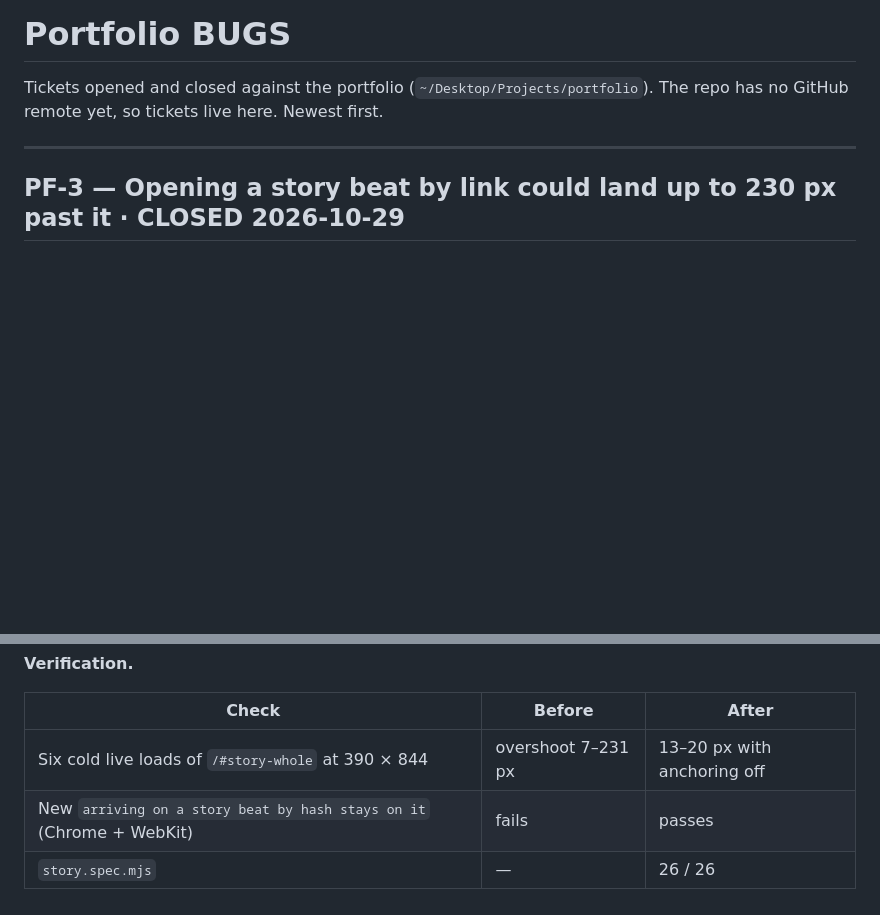
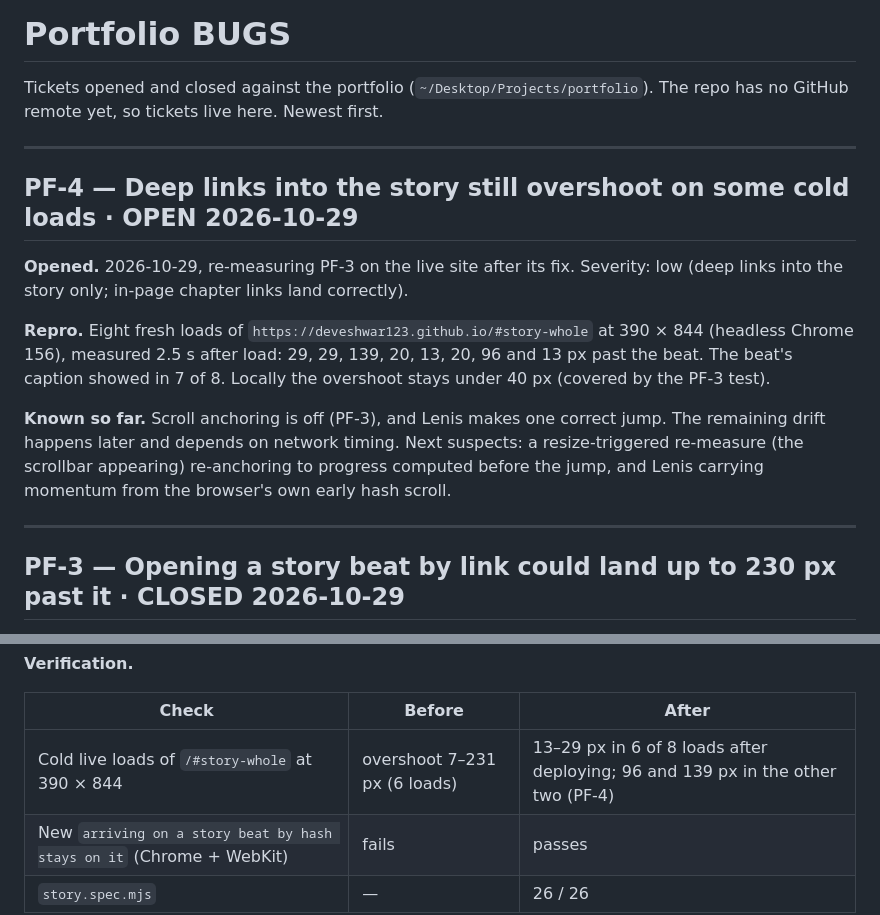
Before and after one commit to Deveshwar123/Deveshwar123.github.io, a Markdown page: BUGS.md, 2 parts joined by grey strips. GitHub-like rendering; blank space fills up the shorter version.

Commit message:
BUGS.md: open PF-4 for the remaining deep-link overshoot
After PF-3's fix the live site lands /#story-whole within 13–29 px in 6 of 8
cold loads; two loads still overshoot (96 and 139 px). Recorded with what is
known and the next suspects; the verification report says the same.

Co-Authored-By: Claude Opus 5.5 <noreply@anthropic.com>

```diff
--- a/BUGS.md
+++ b/BUGS.md
@@ -1,6 +1,16 @@
 # Portfolio BUGS
 
 Tickets opened and closed against the portfolio (`~/Desktop/Projects/portfolio`). The repo has no GitHub remote yet, so tickets live here. Newest first.
+
+---
+
+## PF-4 — Deep links into the story still overshoot on some cold loads · OPEN 2026-10-29
+
+**Opened.** 2026-10-29, re-measuring PF-3 on the live site after its fix. Severity: low (deep links into the story only; in-page chapter links land correctly).
+
+**Repro.** Eight fresh loads of `https://deveshwar123.github.io/#story-whole` at 390 × 844 (headless Chrome 156), measured 2.5 s after load: 29, 29, 139, 20, 13, 20, 96 and 13 px past the beat. The beat's caption showed in 7 of 8. Locally the overshoot stays under 40 px (covered by the PF-3 test).
+
+**Known so far.** Scroll anchoring is off (PF-3), and Lenis makes one correct jump. The remaining drift happens later and depends on network timing. Next suspects: a resize-triggered re-measure (the scrollbar appearing) re-anchoring to progress computed before the jump, and Lenis carrying momentum from the browser's own early hash scroll.
 
 ---
 
@@ -20,7 +30,7 @@ Tickets opened and closed against the portfolio (`~/Desktop/Projects/portfolio`)
 
 | Check | Before | After |
 |---|---|---|
-| Six cold live loads of `/#story-whole` at 390 × 844 | overshoot 7–231 px | 13–20 px with anchoring off |
+| Cold live loads of `/#story-whole` at 390 × 844 | overshoot 7–231 px (6 loads) | 13–29 px in 6 of 8 loads after deploying; 96 and 139 px in the other two (PF-4) |
 | New `arriving on a story beat by hash stays on it` (Chrome + WebKit) | fails | passes |
 | `story.spec.mjs` | — | 26 / 26 |
 
```
Also changed, not shown: reports/verification.md (+1 -1 lines).
